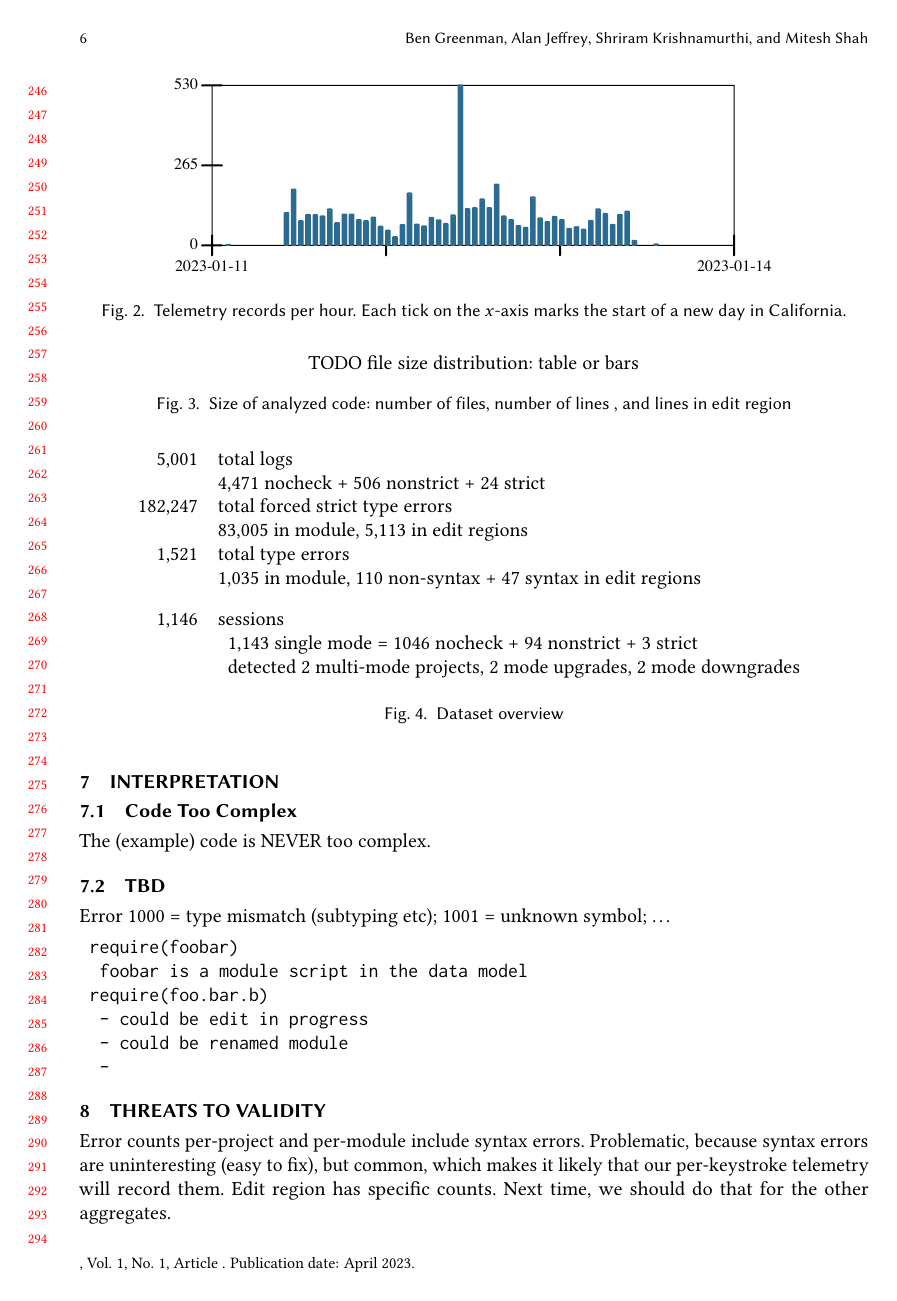
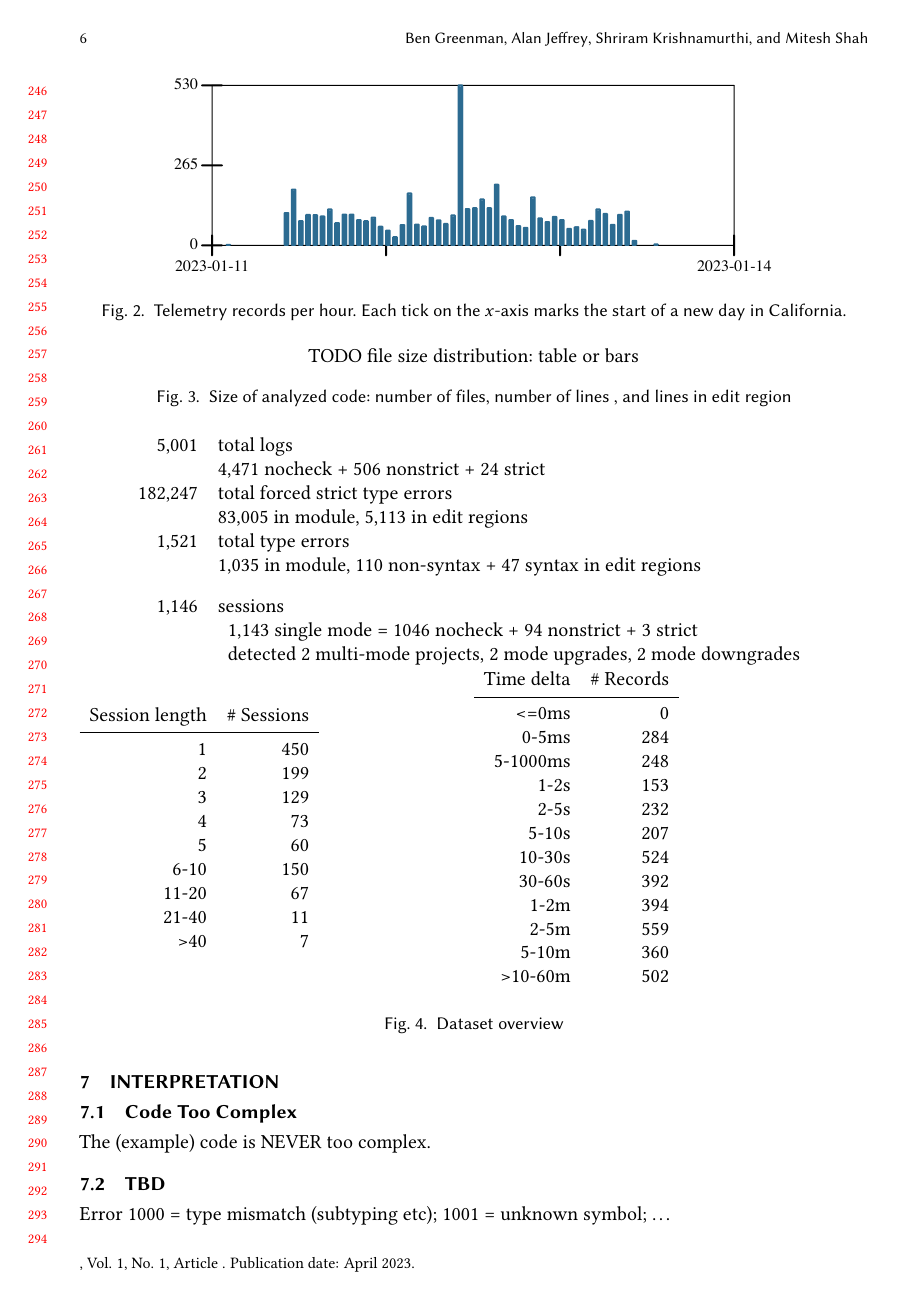
Before and after one commit to bennn/luau-telemetry, a LaTeX paper (oopsla23/paper.tex): page 6 of 7 before the commit and page 6 of 8 after it. Compiled offline with pdfLaTeX.

Commit message:
more overview figures
2 tables
horizontal bars could work too,

```diff
--- a/oopsla23/paper.tex
+++ b/oopsla23/paper.tex
@@ -549,6 +549,39 @@ Timestamps by millisecond.
       detected 2 multi-mode projects, 2 mode upgrades, 2 mode downgrades
     \end{tabular}
 \end{tabular}
+
+  \begin{minipage}{0.5\textwidth}
+    \begin{tabular}{rr}
+      Session length & \# Sessions \\\midrule
+      1 &  450 \\
+      2 &  199 \\
+      3 &  129 \\
+      4 &  73 \\
+      5 &  60 \\
+      6-10 & 150 \\
+      11-20 & 67 \\
+      21-40 & 11 \\
+      >40 & 7
+      %% max 393
+    \end{tabular}
+  \end{minipage}\begin{minipage}{0.5\textwidth}
+    \begin{tabular}{rr}
+      Time delta & \# Records \\\midrule
+      <=0ms & 0 \\
+      0-5ms & 284 \\
+      5-1000ms & 248 \\
+      1-2s & 153 \\
+      2-5s & 232 \\
+      5-10s & 207 \\
+      10-30s & 524 \\
+      30-60s & 392 \\
+      1-2m & 394 \\
+      2-5m & 559 \\
+      5-10m & 360 \\
+      >10-60m & 502
+    \end{tabular}
+  \end{minipage}
+
   \caption{Dataset overview}
   \label{f:dataset-overview}
 \end{figure}
```
Also changed, not shown: oopsla23/paper.tex (8 more changed lines).
